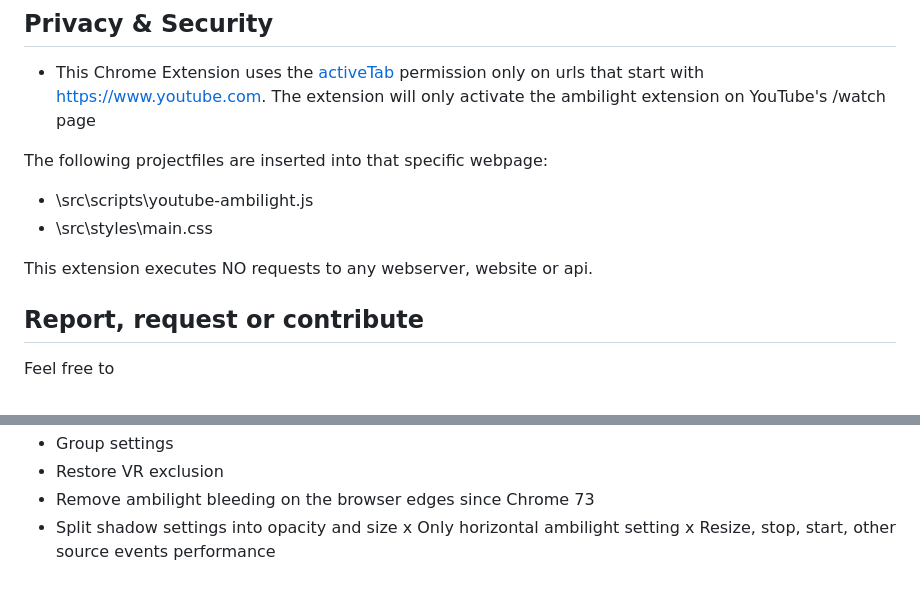
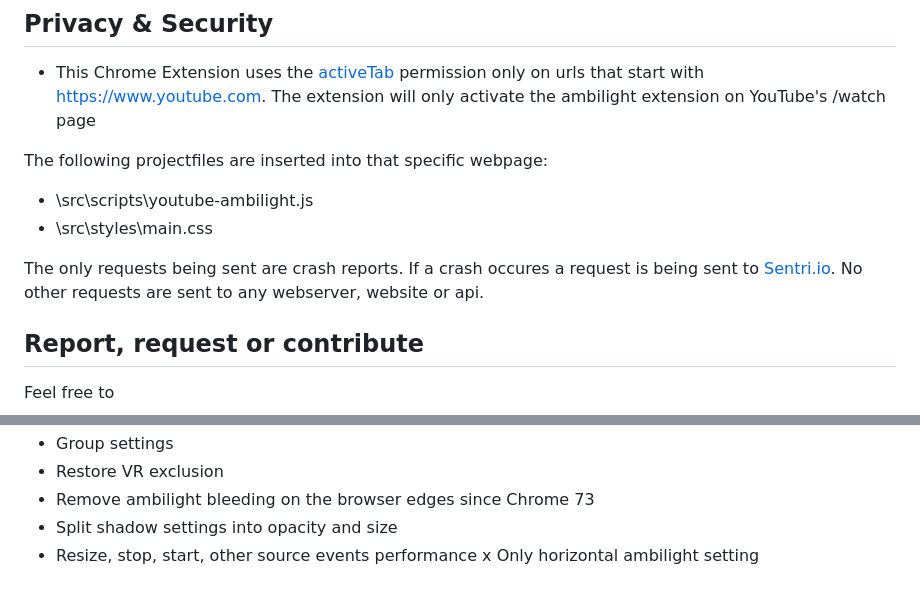
Before and after one commit to WesselKroos/youtube-ambilight, a Markdown page: README.md, 2 parts joined by grey strips. Drawn GitHub-style.

Commit message:
Bumped version to 2.23

```diff
--- a/README.md
+++ b/README.md
@@ -14,7 +14,8 @@ The following projectfiles are inserted into that specific webpage:
 - \src\scripts\youtube-ambilight.js
 - \src\styles\main.css
 
-This extension executes NO requests to any webserver, website or api.
+The only requests being sent are crash reports. If a crash occures a request is being sent to [Sentri.io](https://sentry.io).
+No other requests are sent to any webserver, website or api.
 
 ## Report, request or contribute
 Feel free to
@@ -39,5 +40,5 @@ Feel free to
 - Restore VR exclusion
 - Remove ambilight bleeding on the browser edges since Chrome 73
 - Split shadow settings into opacity and size
+- Resize, stop, start, other source events performance
 x Only horizontal ambilight setting
-x Resize, stop, start, other source events performance
```
Also changed, not shown: assets/chrome-webstore-screenshot-1.png, assets/chrome-webstore-screenshot-2.png, assets/chrome-webstore-screenshot-5.png, assets/chrome-webstore-screenshot-6.png, 1 other file.
